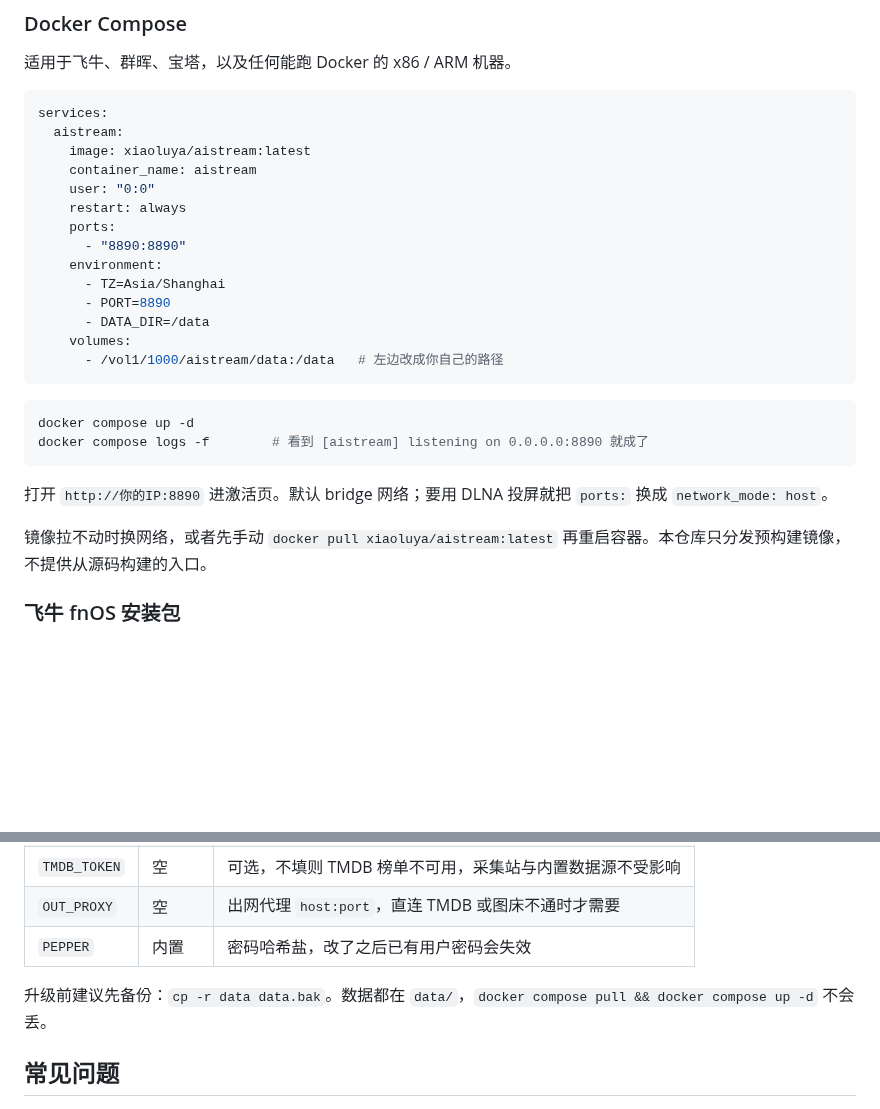
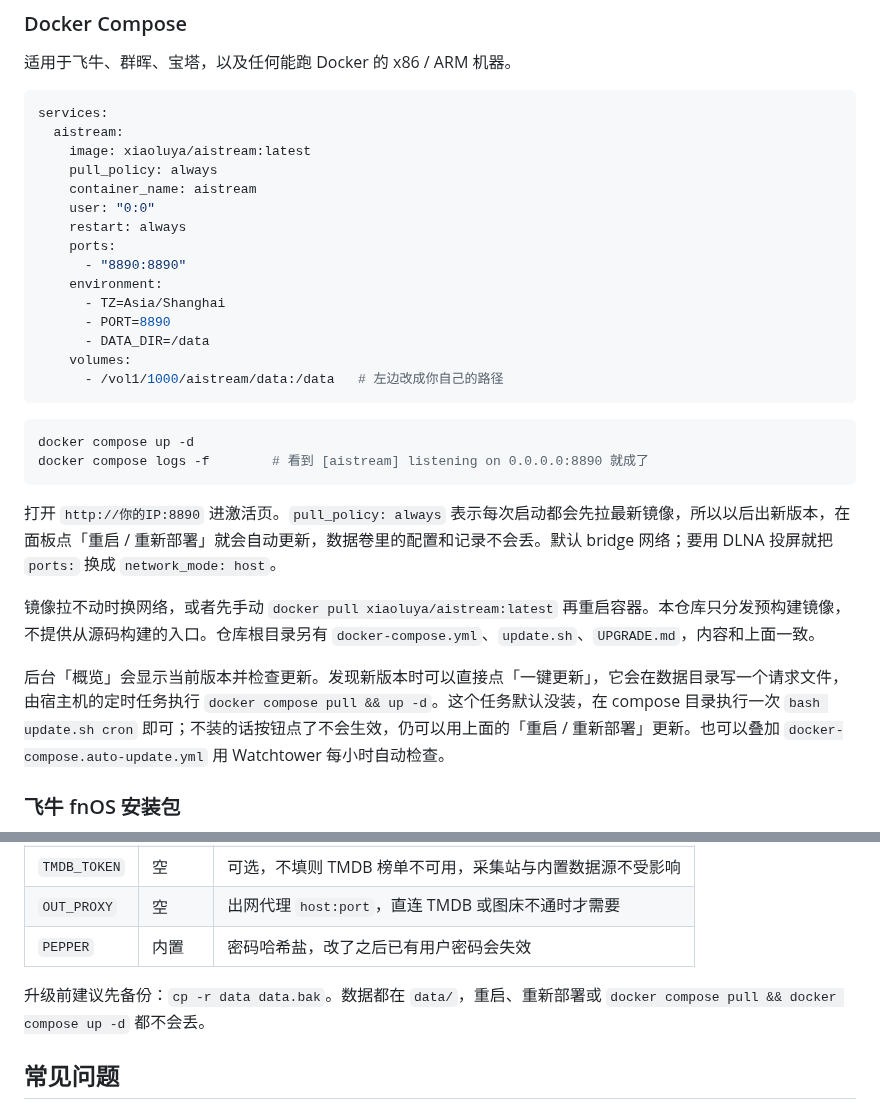
Before and after one commit to xiaolurenya/AIStream, a Markdown page: README.md, 2 parts joined by grey strips. GitHub-like rendering; blank space fills up the shorter version.

Commit message:
docs: 补回 pull_policy: always 与后台一键更新说明

````diff
--- a/README.md
+++ b/README.md
@@ -38,6 +38,7 @@
 services:
   aistream:
     image: xiaoluya/aistream:latest
+    pull_policy: always
     container_name: aistream
     user: "0:0"
     restart: always
@@ -56,9 +57,11 @@ docker compose up -d
 docker compose logs -f        # 看到 [aistream] listening on 0.0.0.0:8890 就成了
 ```
 
-打开 `http://你的IP:8890` 进激活页。默认 bridge 网络；要用 DLNA 投屏就把 `ports:` 换成 `network_mode: host`。
+打开 `http://你的IP:8890` 进激活页。`pull_policy: always` 表示每次启动都会先拉最新镜像，所以以后出新版本，在面板点「重启 / 重新部署」就会自动更新，数据卷里的配置和记录不会丢。默认 bridge 网络；要用 DLNA 投屏就把 `ports:` 换成 `network_mode: host`。
 
-镜像拉不动时换网络，或者先手动 `docker pull xiaoluya/aistream:latest` 再重启容器。本仓库只分发预构建镜像，不提供从源码构建的入口。
+镜像拉不动时换网络，或者先手动 `docker pull xiaoluya/aistream:latest` 再重启容器。本仓库只分发预构建镜像，不提供从源码构建的入口。仓库根目录另有 `docker-compose.yml`、`update.sh`、`UPGRADE.md`，内容和上面一致。
+
+后台「概览」会显示当前版本并检查更新。发现新版本时可以直接点「一键更新」，它会在数据目录写一个请求文件，由宿主机的定时任务执行 `docker compose pull && up -d`。这个任务默认没装，在 compose 目录执行一次 `bash update.sh cron` 即可；不装的话按钮点了不会生效，仍可以用上面的「重启 / 重新部署」更新。也可以叠加 `docker-compose.auto-update.yml` 用 Watchtower 每小时自动检查。
 
 ### 飞牛 fnOS 安装包
 
@@ -103,7 +106,7 @@ APP 当前版本是 v1.5.39，之后的版本只更新了网页端和飞牛安
 | `OUT_PROXY` | 空 | 出网代理 `host:port`，直连 TMDB 或图床不通时才需要 |
 | `PEPPER` | 内置 | 密码哈希盐，改了之后已有用户密码会失效 |
 
-升级前建议先备份：`cp -r data data.bak`。数据都在 `data/`，`docker compose pull && docker compose up -d` 不会丢。
+升级前建议先备份：`cp -r data data.bak`。数据都在 `data/`，重启、重新部署或 `docker compose pull && docker compose up -d` 都不会丢。
 
 ## 常见问题
 
````
